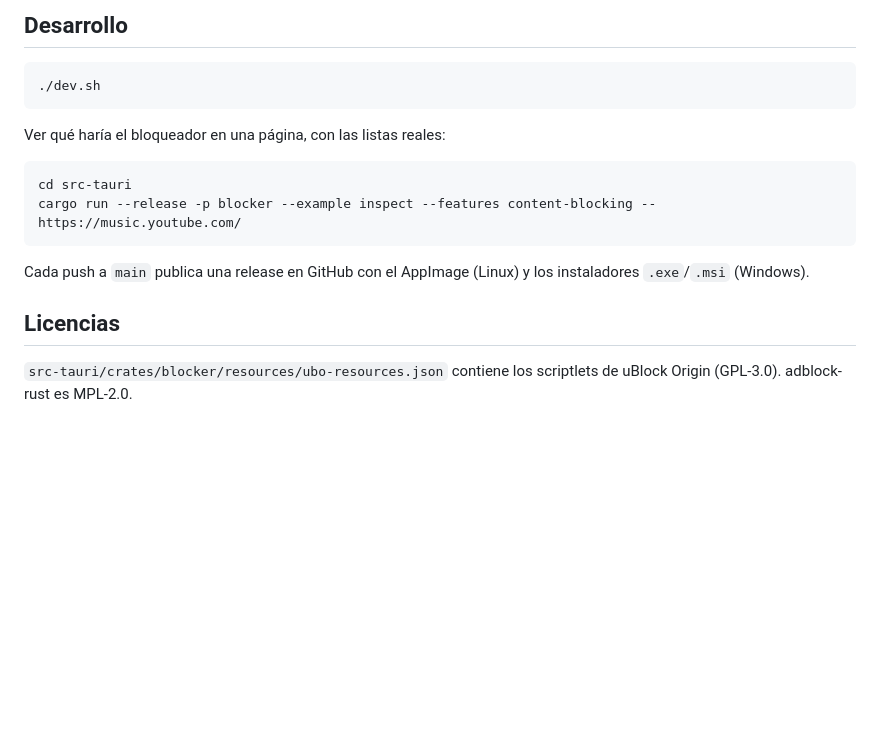
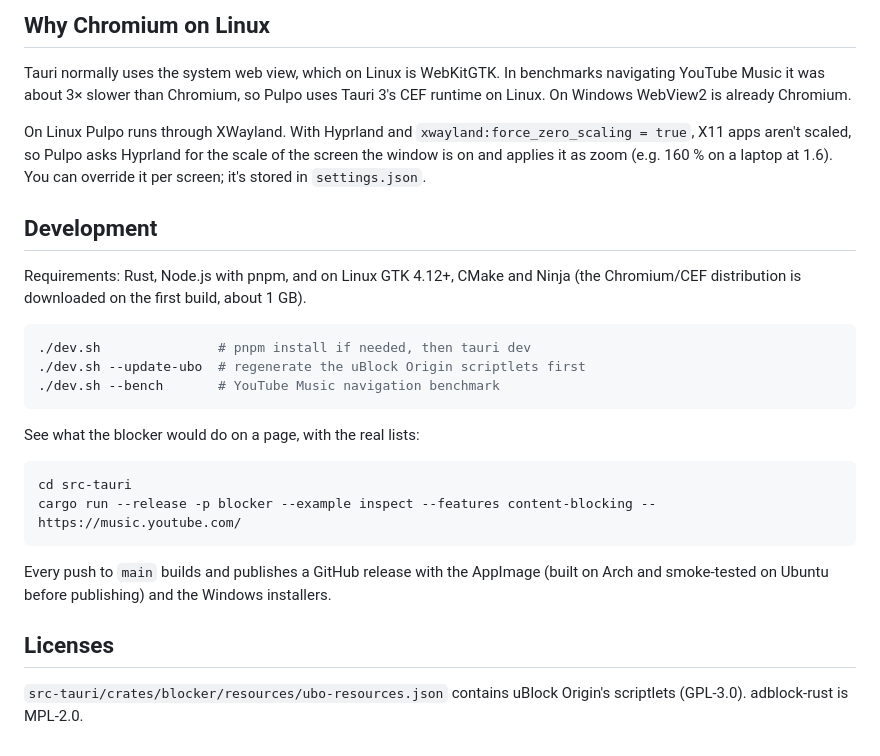
Before and after one commit to eitalouarruda/pulpo, a Markdown page: README.md, the part around one of its changes. GitHub-like rendering; blank space fills up the shorter version.

````diff
--- a/README.md
+++ b/README.md
@@ -78,22 +129,42 @@ pnpm update-ubo        # o: node scripts/update-ubo-resources.mjs <tag>
 ```
 
-## Desarrollo
+## Why Chromium on Linux
+
+Tauri normally uses the system web view, which on Linux is WebKitGTK. In
+benchmarks navigating YouTube Music it was about 3× slower than Chromium, so
+Pulpo uses Tauri 3's CEF runtime on Linux. On Windows WebView2 is already
+Chromium.
+
+On Linux Pulpo runs through XWayland. With Hyprland and
+`xwayland:force_zero_scaling = true`, X11 apps aren't scaled, so Pulpo asks
+Hyprland for the scale of the screen the window is on and applies it as zoom
+(e.g. 160 % on a laptop at 1.6). You can override it per screen; it's stored
+in `settings.json`.
+
+## Development
+
+Requirements: Rust, Node.js with pnpm, and on Linux GTK 4.12+, CMake and
+Ninja (the Chromium/CEF distribution is downloaded on the first build, about
+1 GB).
 
 ```sh
-./dev.sh
+./dev.sh               # pnpm install if needed, then tauri dev
+./dev.sh --update-ubo  # regenerate the uBlock Origin scriptlets first
+./dev.sh --bench       # YouTube Music navigation benchmark
 ```
 
-Ver qué haría el bloqueador en una página, con las listas reales:
+See what the blocker would do on a page, with the real lists:
 
 ```sh
 cd src-tauri
 cargo run --release -p blocker --example inspect --features content-blocking -- https://music.youtube.com/
 ```
 
-Cada push a `main` publica una release en GitHub con el AppImage (Linux) y los
-instaladores `.exe`/`.msi` (Windows).
+Every push to `main` builds and publishes a GitHub release with the AppImage
+(built on Arch and smoke-tested on Ubuntu before publishing) and the Windows
+installers.
 
-## Licencias
+## Licenses
 
-`src-tauri/crates/blocker/resources/ubo-resources.json` contiene los
-scriptlets de uBlock Origin (GPL-3.0). adblock-rust es MPL-2.0.
+`src-tauri/crates/blocker/resources/ubo-resources.json` contains uBlock
+Origin's scriptlets (GPL-3.0). adblock-rust is MPL-2.0.
````
Also changed, not shown: other parts of README.md (+100 -49 lines), docs/screenshots/app.png (added), docs/screenshots/catalog.png (added), docs/screenshots/form.png (added), docs/screenshots/home.png (added), docs/screenshots/menu.png (added), 7 other files.
